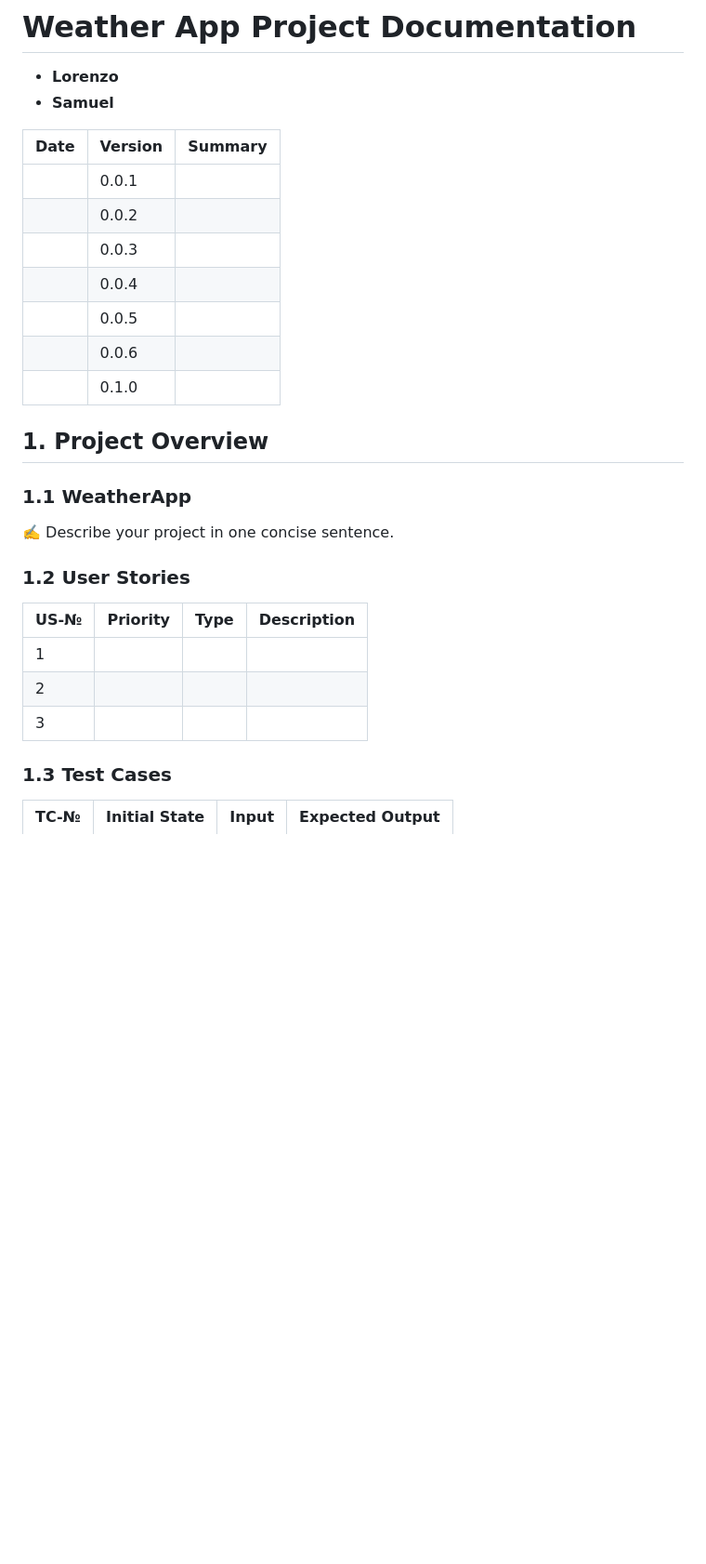
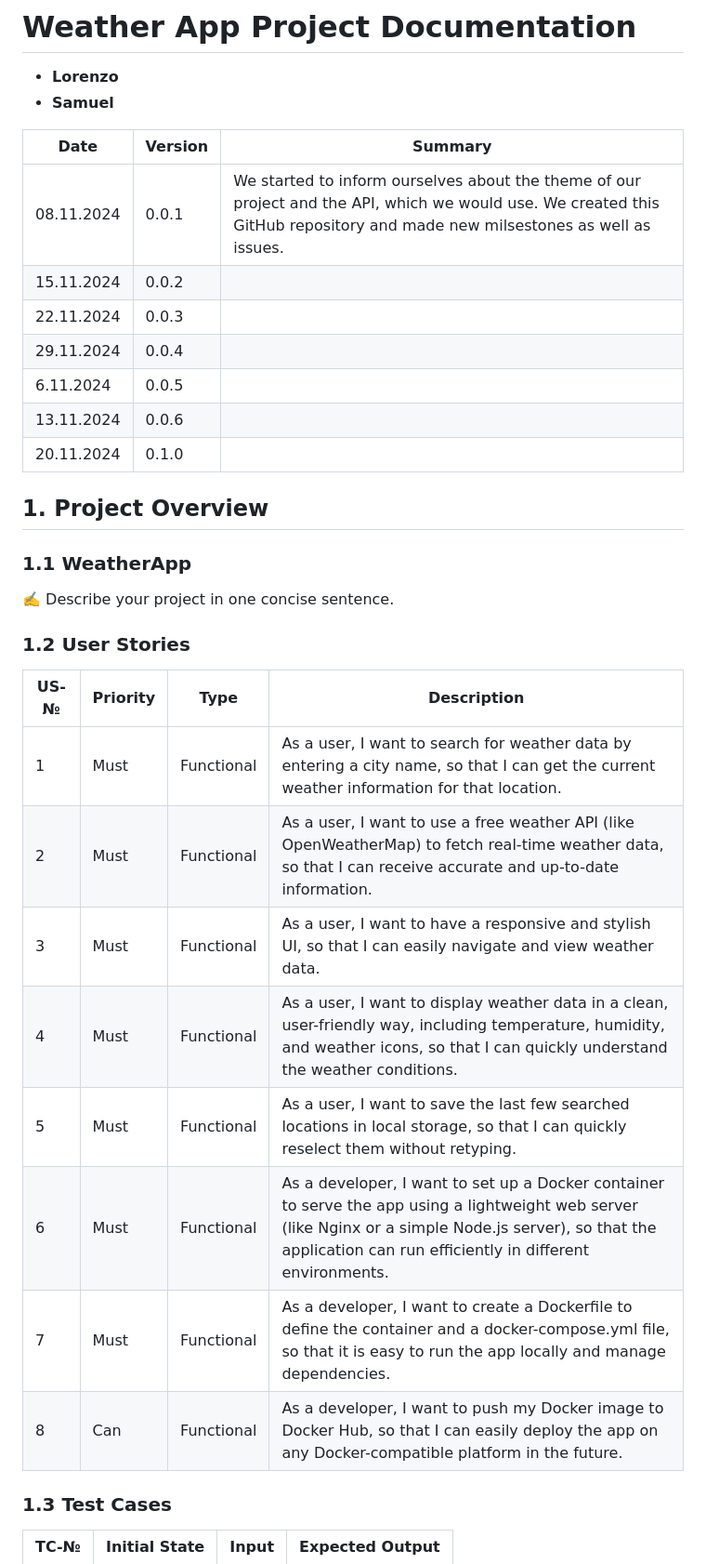
Before and after one commit to x5mii/WeatherApp, a Markdown page: Documentation.md, the part around the change. Shown at 93% size. Rendered like a GitHub page; blank space fills up the shorter version.

```diff
--- a/Documentation.md
+++ b/Documentation.md
@@ -4,13 +4,13 @@
 
 | Date     | Version | Summary                                                                                              |
 |----------|---------|------------------------------------------------------------------------------------------------------|
-|  | 0.0.1   |       |
-|  | 0.0.2   |       |
-|  | 0.0.3   |       |
-|  | 0.0.4   |       |
-|  | 0.0.5   |       |
-|  | 0.0.6   |       |
-|  | 0.1.0   |       |
+| 08.11.2024 | 0.0.1   | We started to inform ourselves about the theme of our project and the API, which we would use. We created this GitHub repository and made new milsestones as well as issues.     |
+| 15.11.2024 | 0.0.2   |       |
+| 22.11.2024 | 0.0.3   |       |
+| 29.11.2024 | 0.0.4   |       |
+| 6.11.2024  | 0.0.5   |       |
+| 13.11.2024 | 0.0.6   |       |
+| 20.11.2024 | 0.1.0   |       |
 
 
 ## 1. Project Overview
@@ -22,9 +22,14 @@
 
 | US-№ | Priority | Type            | Description                                                                                           |
 |------|----------|-----------------|-------------------------------------------------------------------------------------------------------|
-| 1    |          |                 |                                                                                                       |
-| 2    |          |                 |                                                                                                       |
-| 3    |          |                 |                                                                                                       |
+| 1    |  Must        |  Functional               | As a user, I want to search for weather data by entering a city name, so that I can get the current weather information for that location.                                                                                                      |
+| 2    |  Must        |  Functional               | As a user, I want to use a free weather API (like OpenWeatherMap) to fetch real-time weather data, so that I can receive accurate and up-to-date information.                                                                                                      |
+| 3    |  Must        |  Functional               | As a user, I want to have a responsive and stylish UI, so that I can easily navigate and view weather data.                                                                                                      |
+| 4    |  Must        |  Functional               | As a user, I want to display weather data in a clean, user-friendly way, including temperature, humidity, and weather icons, so that I can quickly understand the weather conditions.                                                                                                      |
+| 5    |  Must        |  Functional               | As a user, I want to save the last few searched locations in local storage, so that I can quickly reselect them without retyping.                                                                                                      |
+| 6    |  Must        |  Functional               | As a developer, I want to set up a Docker container to serve the app using a lightweight web server (like Nginx or a simple Node.js server), so that the application can run efficiently in different environments.                                                                                                      |
+| 7    |  Must        |  Functional               | As a developer, I want to create a Dockerfile to define the container and a docker-compose.yml file, so that it is easy to run the app locally and manage dependencies.                                                                                                      |
+| 8    |  Can        |   Functional              | As a developer, I want to push my Docker image to Docker Hub, so that I can easily deploy the app on any Docker-compatible platform in the future.                                                                                                      |
 
 
 ### 1.3 Test Cases
```
